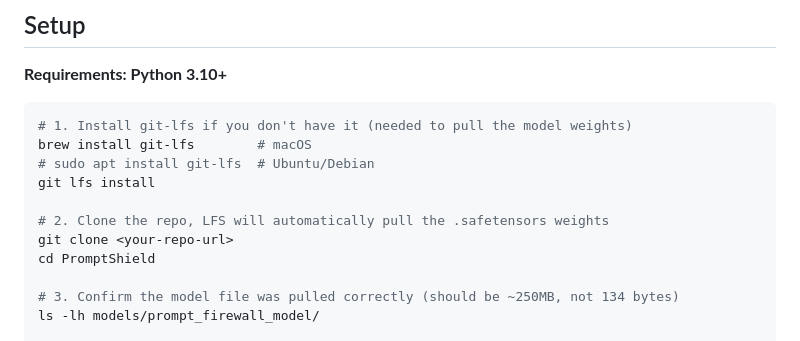
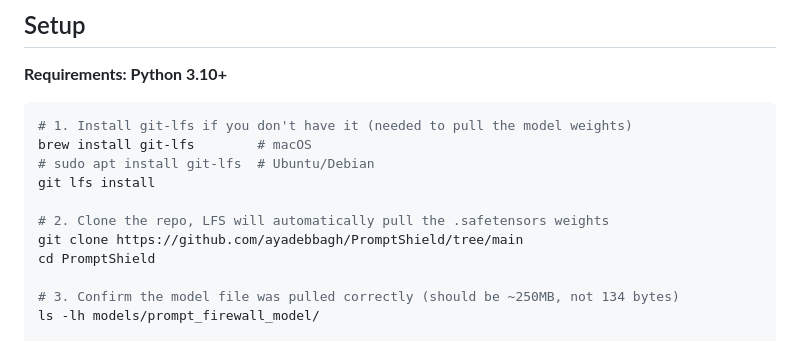
Before and after one commit to ayadebbagh/PromptShield, a Markdown page: README.md, the part around the change. GitHub-like rendering.

Commit message:
Fix clone command URL in README
Updated the clone command in the README to use the correct repository URL.

```diff
--- a/README.md
+++ b/README.md
@@ -82,7 +82,7 @@ brew install git-lfs        # macOS
 git lfs install
 
 # 2. Clone the repo, LFS will automatically pull the .safetensors weights
-git clone <your-repo-url>
+git clone https://github.com/ayadebbagh/PromptShield/tree/main
 cd PromptShield
 
 # 3. Confirm the model file was pulled correctly (should be ~250MB, not 134 bytes)
```
